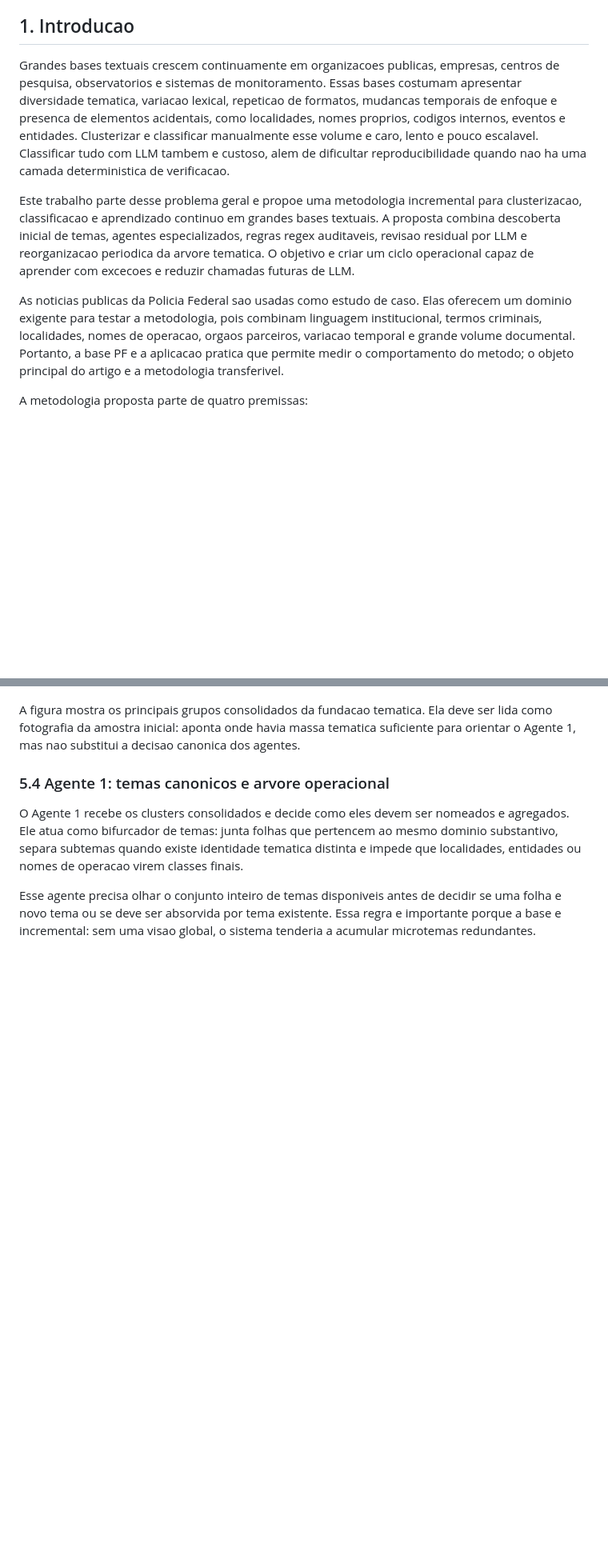
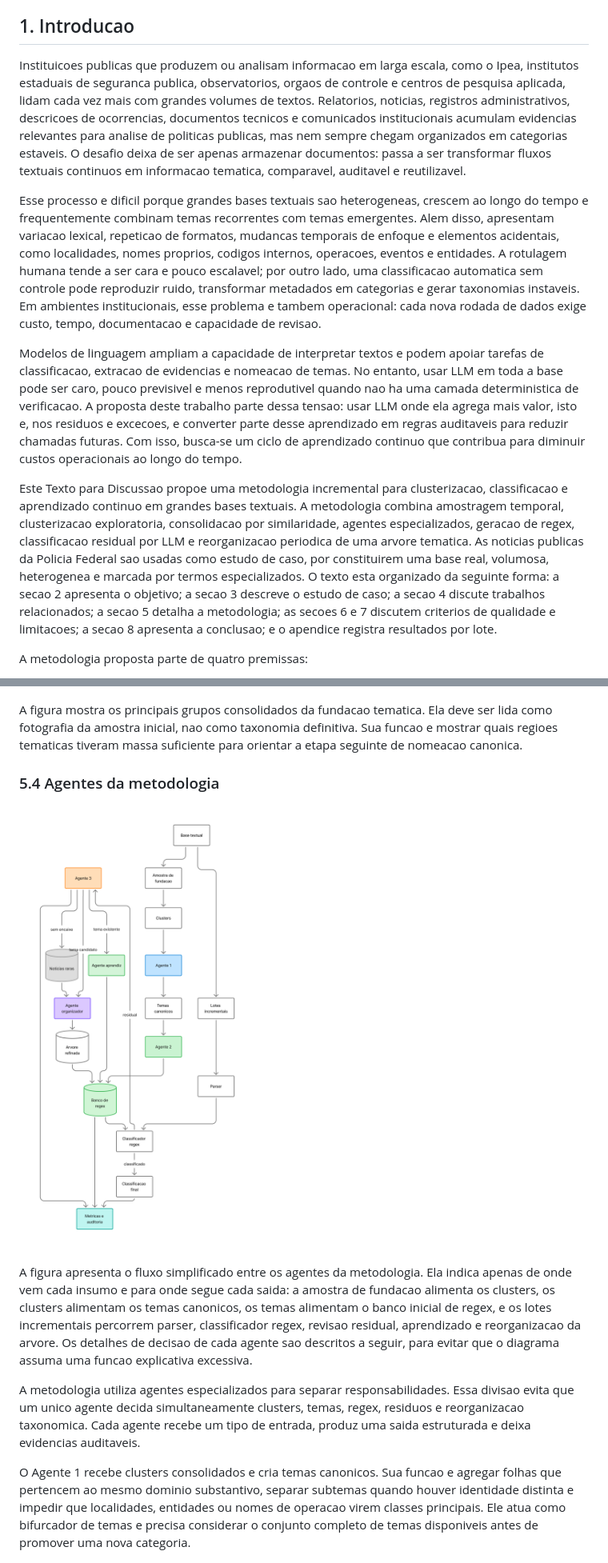
Before and after one commit to 0rakul0/NT_PF, a Markdown page: artigo/TD_clusterizacao_noticias_pf.md, 2 parts joined by grey strips. Shown: that part at 80% size. Drawn GitHub-style; pictures changed too: artigo/media/figura-7-agentes-entradas-saidas.png (added); blank space fills up the shorter version.

```diff
--- a/artigo/TD_clusterizacao_noticias_pf.md
+++ b/artigo/TD_clusterizacao_noticias_pf.md
@@ -10,11 +6,13 @@ O objetivo metodologico e reduzir o custo de inferencia ao longo do tempo sem ab
 
 ## 1. Introducao
 
-Grandes bases textuais crescem continuamente em organizacoes publicas, empresas, centros de pesquisa, observatorios e sistemas de monitoramento. Essas bases costumam apresentar diversidade tematica, variacao lexical, repeticao de formatos, mudancas temporais de enfoque e presenca de elementos acidentais, como localidades, nomes proprios, codigos internos, eventos e entidades. Clusterizar e classificar manualmente esse volume e caro, lento e pouco escalavel. Classificar tudo com LLM tambem e custoso, alem de dificultar reproducibilidade quando nao ha uma camada deterministica de verificacao.
+Instituicoes publicas que produzem ou analisam informacao em larga escala, como o Ipea, institutos estaduais de seguranca publica, observatorios, orgaos de controle e centros de pesquisa aplicada, lidam cada vez mais com grandes volumes de textos. Relatorios, noticias, registros administrativos, descricoes de ocorrencias, documentos tecnicos e comunicados institucionais acumulam evidencias relevantes para analise de politicas publicas, mas nem sempre chegam organizados em categorias estaveis. O desafio deixa de ser apenas armazenar documentos: passa a ser transformar fluxos textuais continuos em informacao tematica, comparavel, auditavel e reutilizavel.
 
-Este trabalho parte desse problema geral e propoe uma metodologia incremental para clusterizacao, classificacao e aprendizado continuo em grandes bases textuais. A proposta combina descoberta inicial de temas, agentes especializados, regras regex auditaveis, revisao residual por LLM e reorganizacao periodica da arvore tematica. O objetivo e criar um ciclo operacional capaz de aprender com excecoes e reduzir chamadas futuras de LLM.
+Esse processo e dificil porque grandes bases textuais sao heterogeneas, crescem ao longo do tempo e frequentemente combinam temas recorrentes com temas emergentes. Alem disso, apresentam variacao lexical, repeticao de formatos, mudancas temporais de enfoque e elementos acidentais, como localidades, nomes proprios, codigos internos, operacoes, eventos e entidades. A rotulagem humana tende a ser cara e pouco escalavel; por outro lado, uma classificacao automatica sem controle pode reproduzir ruido, transformar metadados em categorias e gerar taxonomias instaveis. Em ambientes institucionais, esse problema e tambem operacional: cada nova rodada de dados exige custo, tempo, documentacao e capacidade de revisao.
 
-As noticias publicas da Policia Federal sao usadas como estudo de caso. Elas oferecem um dominio exigente para testar a metodologia, pois combinam linguagem institucional, termos criminais, localidades, nomes de operacao, orgaos parceiros, variacao temporal e grande volume documental. Portanto, a base PF e a aplicacao pratica que permite medir o comportamento do metodo; o objeto principal do artigo e a metodologia transferivel.
+Modelos de linguagem ampliam a capacidade de interpretar textos e podem apoiar tarefas de classificacao, extracao de evidencias e nomeacao de temas. No entanto, usar LLM em toda a base pode ser caro, pouco previsivel e menos reprodutivel quando nao ha uma camada deterministica de verificacao. A proposta deste trabalho parte dessa tensao: usar LLM onde ela agrega mais valor, isto e, nos residuos e excecoes, e converter parte desse aprendizado em regras auditaveis para reduzir chamadas futuras. Com isso, busca-se um ciclo de aprendizado continuo que contribua para diminuir custos operacionais ao longo do tempo.
+
+Este Texto para Discussao propoe uma metodologia incremental para clusterizacao, classificacao e aprendizado continuo em grandes bases textuais. A metodologia combina amostragem temporal, clusterizacao exploratoria, consolidacao por similaridade, agentes especializados, geracao de regex, classificacao residual por LLM e reorganizacao periodica de uma arvore tematica. As noticias publicas da Policia Federal sao usadas como estudo de caso, por constituirem uma base real, volumosa, heterogenea e marcada por termos especializados. O texto esta organizado da seguinte forma: a secao 2 apresenta o objetivo; a secao 3 descreve o estudo de caso; a secao 4 discute trabalhos relacionados; a secao 5 detalha a metodologia; as secoes 6 e 7 discutem criterios de qualidade e limitacoes; a secao 8 apresenta a conclusao; e o apendice registra resultados por lote.
 
 A metodologia proposta parte de quatro premissas:
 
@@ -143,13 +122,17 @@ A tabela resume o efeito da consolidacao. A reducao de 34 clusters brutos para 2
 
 ![Principais grupos consolidados da amostra inicial](media/figura-2-clusters-fundacao.png)
 
-A figura mostra os principais grupos consolidados da fundacao tematica. Ela deve ser lida como fotografia da amostra inicial: aponta onde havia massa tematica suficiente para orientar o Agente 1, mas nao substitui a decisao canonica dos agentes.
+A figura mostra os principais grupos consolidados da fundacao tematica. Ela deve ser lida como fotografia da amostra inicial, nao como taxonomia definitiva. Sua funcao e mostrar quais regioes tematicas tiveram massa suficiente para orientar a etapa seguinte de nomeacao canonica.
 
-### 5.4 Agente 1: temas canonicos e arvore operacional
+### 5.4 Agentes da metodologia
 
-O Agente 1 recebe os clusters consolidados e decide como eles devem ser nomeados e agregados. Ele atua como bifurcador de temas: junta folhas que pertencem ao mesmo dominio substantivo, separa subtemas quando existe identidade tematica distinta e impede que localidades, entidades ou nomes de operacao virem classes finais.
+![Fluxo simplificado dos agentes da metodologia](media/figura-7-agentes-entradas-saidas.png)
 
-Esse agente precisa olhar o conjunto inteiro de temas disponiveis antes de decidir se uma folha e novo tema ou se deve ser absorvida por tema existente. Essa regra e importante porque a base e incremental: sem uma visao global, o sistema tenderia a acumular microtemas redundantes.
+A figura apresenta o fluxo simplificado entre os agentes da metodologia. Ela indica apenas de onde vem cada insumo e para onde segue cada saida: a amostra de fundacao alimenta os clusters, os clusters alimentam os temas canonicos, os temas alimentam o banco inicial de regex, e os lotes incrementais percorrem parser, classificador regex, revisao residual, aprendizado e reorganizacao da arvore. Os detalhes de decisao de cada agente sao descritos a seguir, para evitar que o diagrama assuma uma funcao explicativa excessiva.
+
+A metodologia utiliza agentes especializados para separar responsabilidades. Essa divisao evita que um unico agente decida simultaneamente clusters, temas, regex, residuos e reorganizacao taxonomica. Cada agente recebe um tipo de entrada, produz uma saida estruturada e deixa evidencias auditaveis.
+
+O Agente 1 recebe clusters consolidados e cria temas canonicos. Sua funcao e agregar folhas que pertencem ao mesmo dominio substantivo, separar subtemas quando houver identidade distinta e impedir que localidades, entidades ou nomes de operacao virem classes principais. Ele atua como bifurcador de temas e precisa considerar o conjunto completo de temas disponiveis antes de promover uma nova categoria.
 
 ![Arvore operacional de temas canonicos e folhas de clusters](media/figura-6-arvore-operacional-temas-folhas.png)
 
```
Also changed, not shown: other parts of artigo/TD_clusterizacao_noticias_pf.md (+63 -102 lines), README.md (+9 -9 lines).
